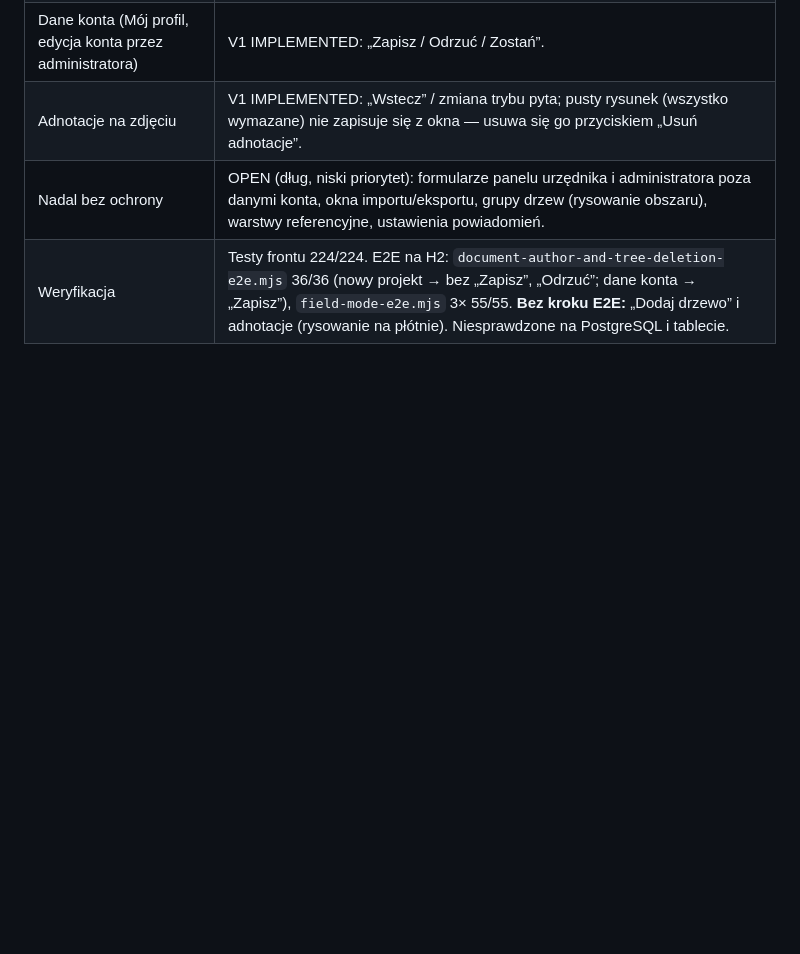
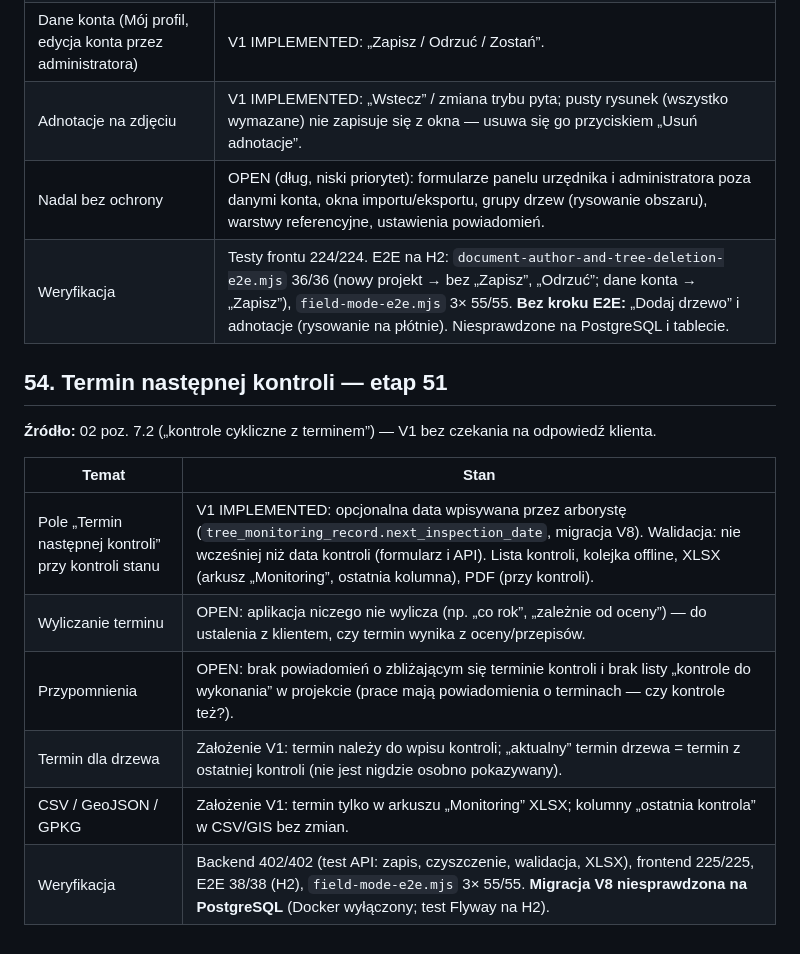
Before and after one commit to przemyslawwlodarczyk90/ArboMachine, a Markdown page: docs/DO_DOPRECYZOWANIA.md, the part around the change. Rendered like a GitHub page; blank space fills up the shorter version.

Commit message:
Etap 51: dokumentacja terminu nastepnej kontroli (DO_DOPRECYZOWANIA §54)
Zakres V1, otwarte: wyliczanie terminu, przypomnienia i lista kontroli do wykonania, termin w CSV/GIS; migracja V8 niesprawdzona na PostgreSQL.

```diff
--- a/docs/DO_DOPRECYZOWANIA.md
+++ b/docs/DO_DOPRECYZOWANIA.md
@@ -1077,3 +1077,16 @@ zmian z etapu 32 pytał tylko przy przełączaniu trybu i wyborze innego drzewa
 | Adnotacje na zdjęciu | V1 IMPLEMENTED: „Wstecz” / zmiana trybu pyta; pusty rysunek (wszystko wymazane) nie zapisuje się z okna — usuwa się go przyciskiem „Usuń adnotacje”. |
 | Nadal bez ochrony | OPEN (dług, niski priorytet): formularze panelu urzędnika i administratora poza danymi konta, okna importu/eksportu, grupy drzew (rysowanie obszaru), warstwy referencyjne, ustawienia powiadomień. |
 | Weryfikacja | Testy frontu 224/224. E2E na H2: `document-author-and-tree-deletion-e2e.mjs` 36/36 (nowy projekt → bez „Zapisz”, „Odrzuć”; dane konta → „Zapisz”), `field-mode-e2e.mjs` 3× 55/55. **Bez kroku E2E:** „Dodaj drzewo” i adnotacje (rysowanie na płótnie). Niesprawdzone na PostgreSQL i tablecie. |
+
+## 54. Termin następnej kontroli — etap 51
+
+**Źródło:** 02 poz. 7.2 („kontrole cykliczne z terminem”) — V1 bez czekania na odpowiedź klienta.
+
+| Temat | Stan |
+|---|---|
+| Pole „Termin następnej kontroli” przy kontroli stanu | V1 IMPLEMENTED: opcjonalna data wpisywana przez arborystę (`tree_monitoring_record.next_inspection_date`, migracja V8). Walidacja: nie wcześniej niż data kontroli (formularz i API). Lista kontroli, kolejka offline, XLSX (arkusz „Monitoring”, ostatnia kolumna), PDF (przy kontroli). |
+| Wyliczanie terminu | OPEN: aplikacja niczego nie wylicza (np. „co rok”, „zależnie od oceny”) — do ustalenia z klientem, czy termin wynika z oceny/przepisów. |
+| Przypomnienia | OPEN: brak powiadomień o zbliżającym się terminie kontroli i brak listy „kontrole do wykonania” w projekcie (prace mają powiadomienia o terminach — czy kontrole też?). |
+| Termin dla drzewa | Założenie V1: termin należy do wpisu kontroli; „aktualny” termin drzewa = termin z ostatniej kontroli (nie jest nigdzie osobno pokazywany). |
+| CSV / GeoJSON / GPKG | Założenie V1: termin tylko w arkuszu „Monitoring” XLSX; kolumny „ostatnia kontrola” w CSV/GIS bez zmian. |
+| Weryfikacja | Backend 402/402 (test API: zapis, czyszczenie, walidacja, XLSX), frontend 225/225, E2E 38/38 (H2), `field-mode-e2e.mjs` 3× 55/55. **Migracja V8 niesprawdzona na PostgreSQL** (Docker wyłączony; test Flyway na H2). |
```
